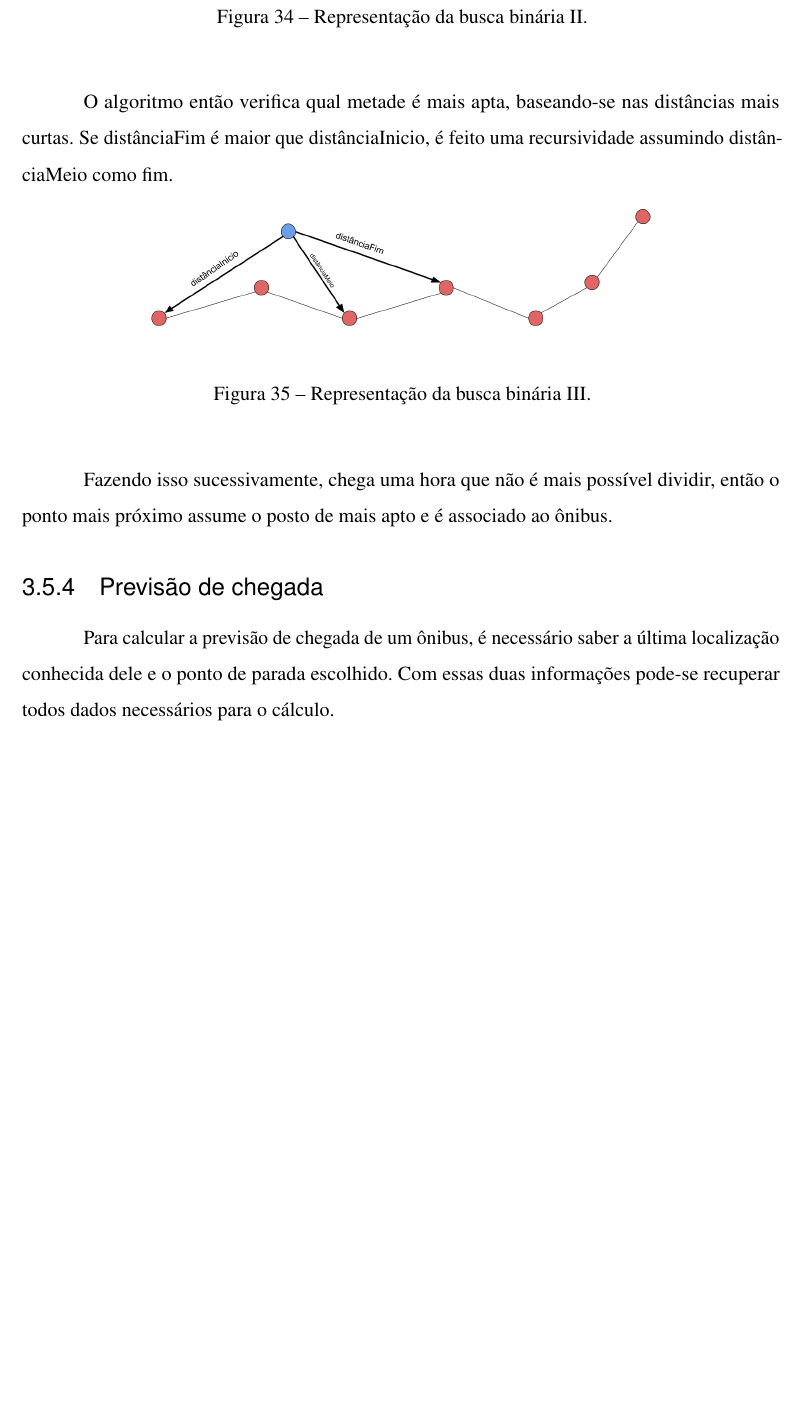
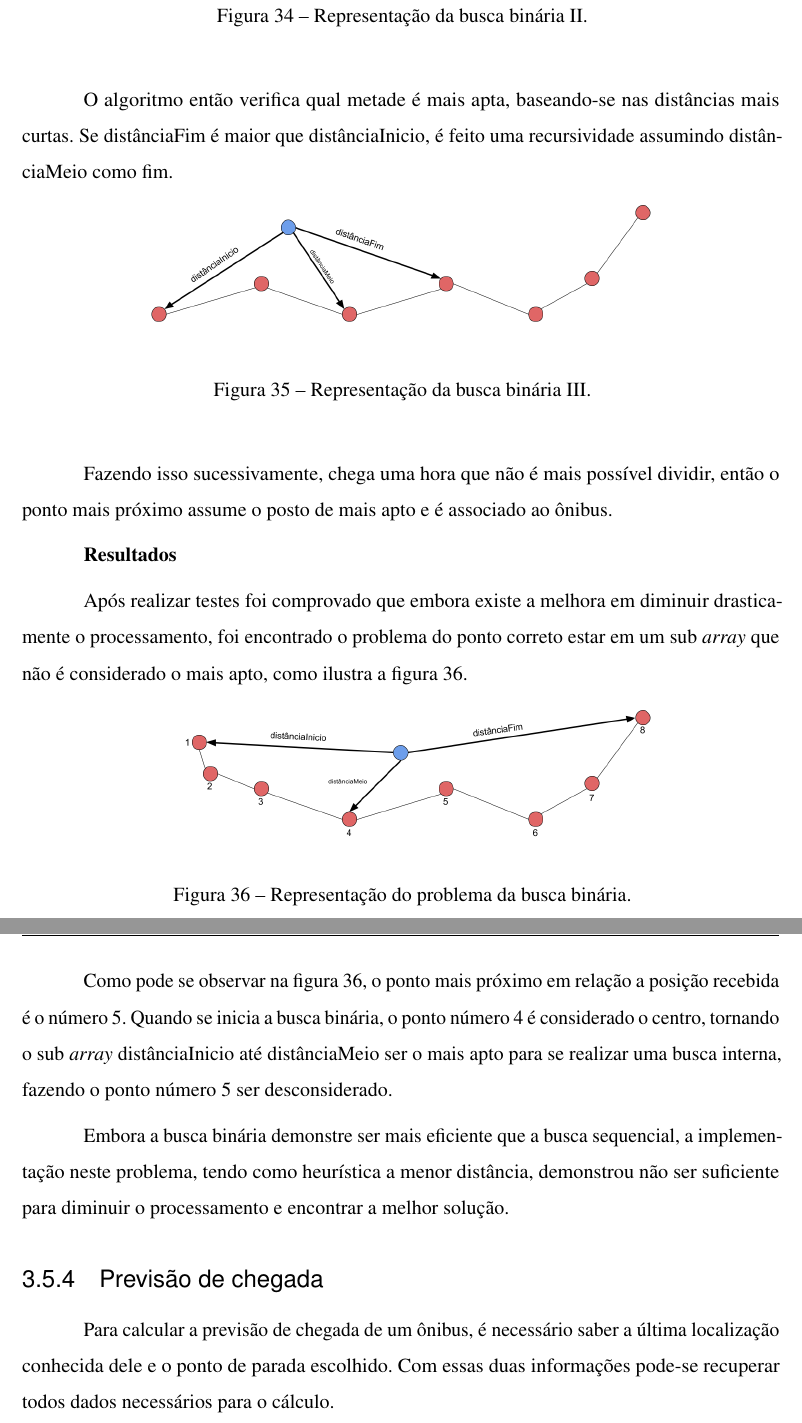
Before and after one commit to victor-vct/final-paper, a LaTeX thesis (beacon-final-paper.tex): part of page 63 of 85 before the commit and two parts of pages 63 and 64 of 86 after it, the two joined at a grey line, cut so that both start at the same text, the shorter picture padded with empty space. The pictures show the PDF file beacon-final-paper.pdf that the author committed with the source.

Commit message:
add comment about binary search
Signed-off-by: Victor Vieira <victorvieira302@gmail.com>

```diff
--- a/beacon-final-paper.tex
+++ b/beacon-final-paper.tex
@@ -1510,6 +1513,21 @@ O algoritmo então verifica qual metade é mais apta, baseando-se nas distância
 \end{figure}
 
 Fazendo isso sucessivamente, chega uma hora que não é mais possível dividir, então o ponto mais próximo assume o posto de mais apto e é associado ao ônibus.
+
+\textbf{Resultados}
+
+Após realizar testes foi comprovado que embora existe a melhora em diminuir drasticamente o processamento, foi encontrado o problema do ponto correto estar em um sub \textit{array} que não é considerado o mais apto, como ilustra a figura 36.
+
+\begin{figure}[H]
+\centering
+\includegraphics[width=12cm, center]{images/busca-binaria-problema}
+\caption{Representação do problema da busca binária.}
+\label{binary-search-problem}
+\end{figure}
+
+Como pode se observar na figura 36, o ponto mais próximo em relação a posição recebida é o número 5. Quando se inicia a busca binária, o ponto número 4 é considerado o centro, tornando o sub \textit{array} distânciaInicio até distânciaMeio ser o mais apto para se realizar uma busca interna, fazendo o ponto número 5 ser desconsiderado.
+
+Embora a busca binária demonstre ser mais eficiente que a busca sequencial, a implementação neste problema, tendo como heurística a menor distância, demonstrou não ser suficiente para diminuir o processamento e encontrar a melhor solução.
 
 \subsection{Previsão de chegada}
 
```
Also changed, not shown: beacon-final-paper.pdf, images/busca-binaria-problema.png (added), beacon-final-paper.tex (7 more changed lines), 3 other files.
